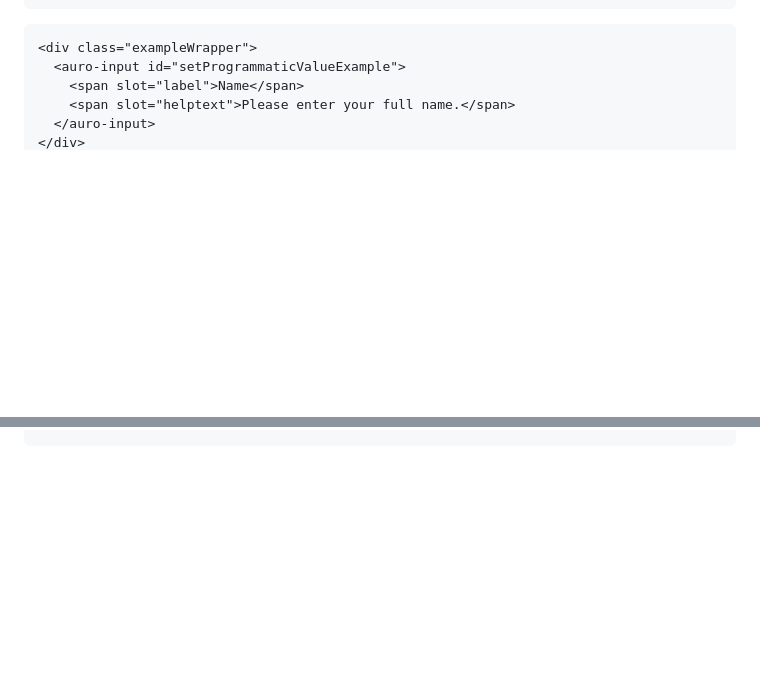
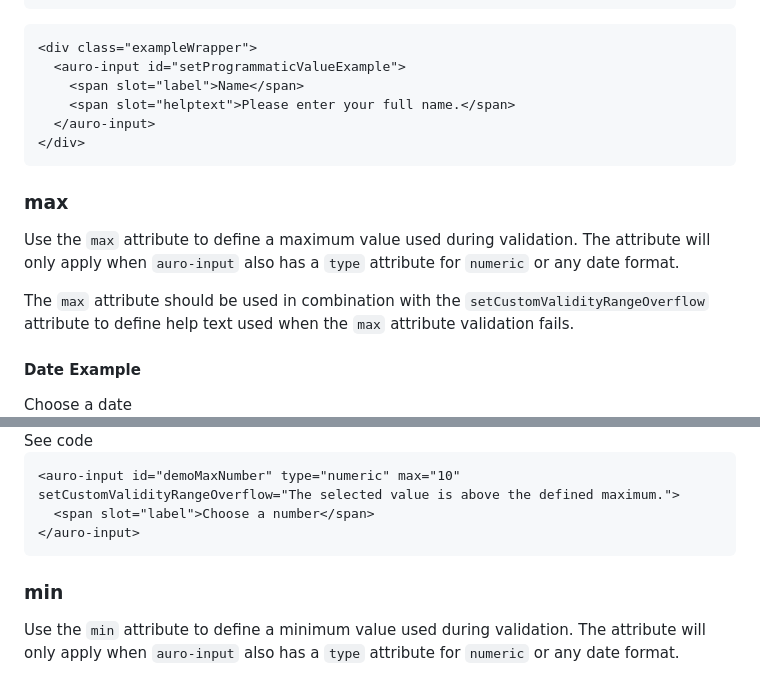
Before and after one commit to AlaskaAirlines/auro-input, a Markdown page: demo/demo.md, 2 parts joined by grey strips. Drawn GitHub-style; blank space fills up the shorter version.

Commit message:
docs(validation): add examples for min and max attribute validation #242

````diff
--- a/demo/demo.md
+++ b/demo/demo.md
@@ -137,3 +137,20 @@ Note: Setting the `value` to `undefined` will also reset the element.
       <span slot="helptext">Please enter your full name.</span>
     </auro-input>
   </div>
+  ```
+</auro-accordion>
+
+### max
+
+Use the `max` attribute to define a maximum value used during validation. The attribute will only apply when `auro-input` also has a `type` attribute for `numeric` or any date format.
+
+The `max` attribute should be used in combination with the `setCustomValidityRangeOverflow` attribute to define help text used when the `max` attribute validation fails.
+
+#### Date Example
+
+<div class="exampleWrapper exampleWrapper--flex">
+  <auro-input id="demoMaxDate" type="month-day-year" max="03/25/2023" setCustomValidityRangeOverflow="The selected date is past the defined maximum date.">
+    <span slot="label">Choose a date</span>
+  </auro-input>
+</div>
+
@@ -139,0 +175,14 @@ Note: Setting the `value` to `undefined` will also reset the element.
+<auro-accordion lowProfile justifyRight>
+  <span slot="trigger">See code</span>
+
+  ```html
+  <auro-input id="demoMaxNumber" type="numeric" max="10" setCustomValidityRangeOverflow="The selected value is above the defined maximum.">
+    <span slot="label">Choose a number</span>
+  </auro-input>
+  ```
+</auro-accordion>
+
+### min
+
+Use the `min` attribute to define a minimum value used during validation. The attribute will only apply when `auro-input` also has a `type` attribute for `numeric` or any date format.
+
````
Also changed, not shown: other parts of demo/demo.md (+53 -0 lines).
